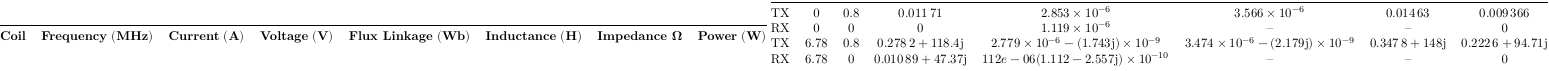
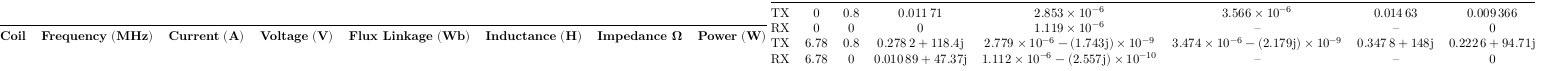
Before and after one commit to aakatz3/ESE-6710-Final-Project-Paper, a LaTeX figure (table/results/sims/femm/coils_v1_fixed.tex): the whole page. Compiled offline with LuaLaTeX.

Commit message:
txs auto checkin

```diff
--- a/table/results/sims/femm/coils_v1_fixed.tex
+++ b/table/results/sims/femm/coils_v1_fixed.tex
@@ -26,12 +26,12 @@
 	RX & 0    & 0   & \num{0}                     & \complexnum{1.119e-06}            & --                                & --                       & 0                          \\
 	TX & 6.78 & 0.8 & \complexnum{0.2782+118.4i}
      & $\num{2.779e-06}-\complexnum{j1.743e-09}$ &
-      $\complexnum{3.474e-06}-\complexnum{2.179ie-09}$ &
+      $\num{3.474e-06}-\complexnum{2.179ie-09}$ &
        \complexnum{0.3478+i148} &
        \complexnum{0.2226+94.71j} \\
 	RX & 6.78 & 0   &
     \complexnum{0.01089+47.37i} &
-    $\complexnum{{1.112e-06} -i2.557e-10}$ & --                                & --                       & 0                          \\
+    $\num{1.112e-06} - \complexnum{i2.557e-10}$ & --                                & --                       & 0                          \\
 	\bottomrule
 \end{tabular}
 \end{document}
```
